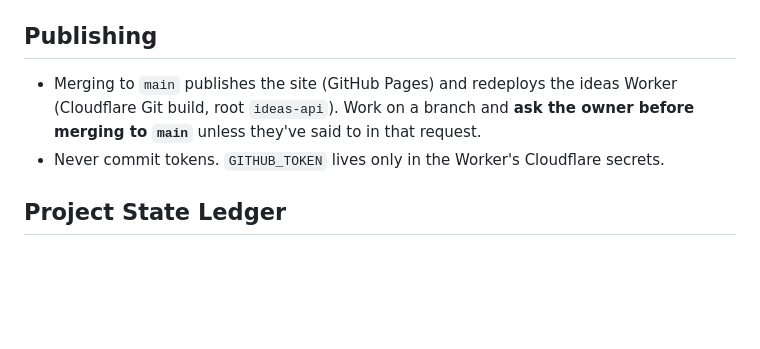
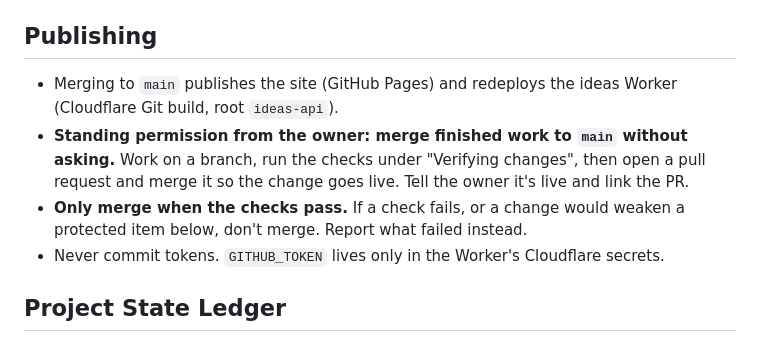
Before and after one commit to Zephino/Games, a Markdown page: CLAUDE.md, the part around the change. Rendered like a GitHub page; blank space fills up the shorter version.

Commit message:
Give standing permission to merge verified work to main
Co-Authored-By: Claude Opus 5.5 <noreply@anthropic.com>
Claude-Session: https://claude.ai/code/session_015nF5MuBqhTLKQqJK44Yw27

```diff
--- a/CLAUDE.md
+++ b/CLAUDE.md
@@ -21,7 +21,9 @@ There is no bubblewrap or btrfs sandbox here, so the "dry run" is:
 
 ## Publishing
 
-- Merging to `main` publishes the site (GitHub Pages) and redeploys the ideas Worker (Cloudflare Git build, root `ideas-api`). Work on a branch and **ask the owner before merging to `main`** unless they've said to in that request.
+- Merging to `main` publishes the site (GitHub Pages) and redeploys the ideas Worker (Cloudflare Git build, root `ideas-api`).
+- **Standing permission from the owner: merge finished work to `main` without asking.** Work on a branch, run the checks under "Verifying changes", then open a pull request and merge it so the change goes live. Tell the owner it's live and link the PR.
+- **Only merge when the checks pass.** If a check fails, or a change would weaken a protected item below, don't merge. Report what failed instead.
 - Never commit tokens. `GITHUB_TOKEN` lives only in the Worker's Cloudflare secrets.
 
 ## Project State Ledger
```
